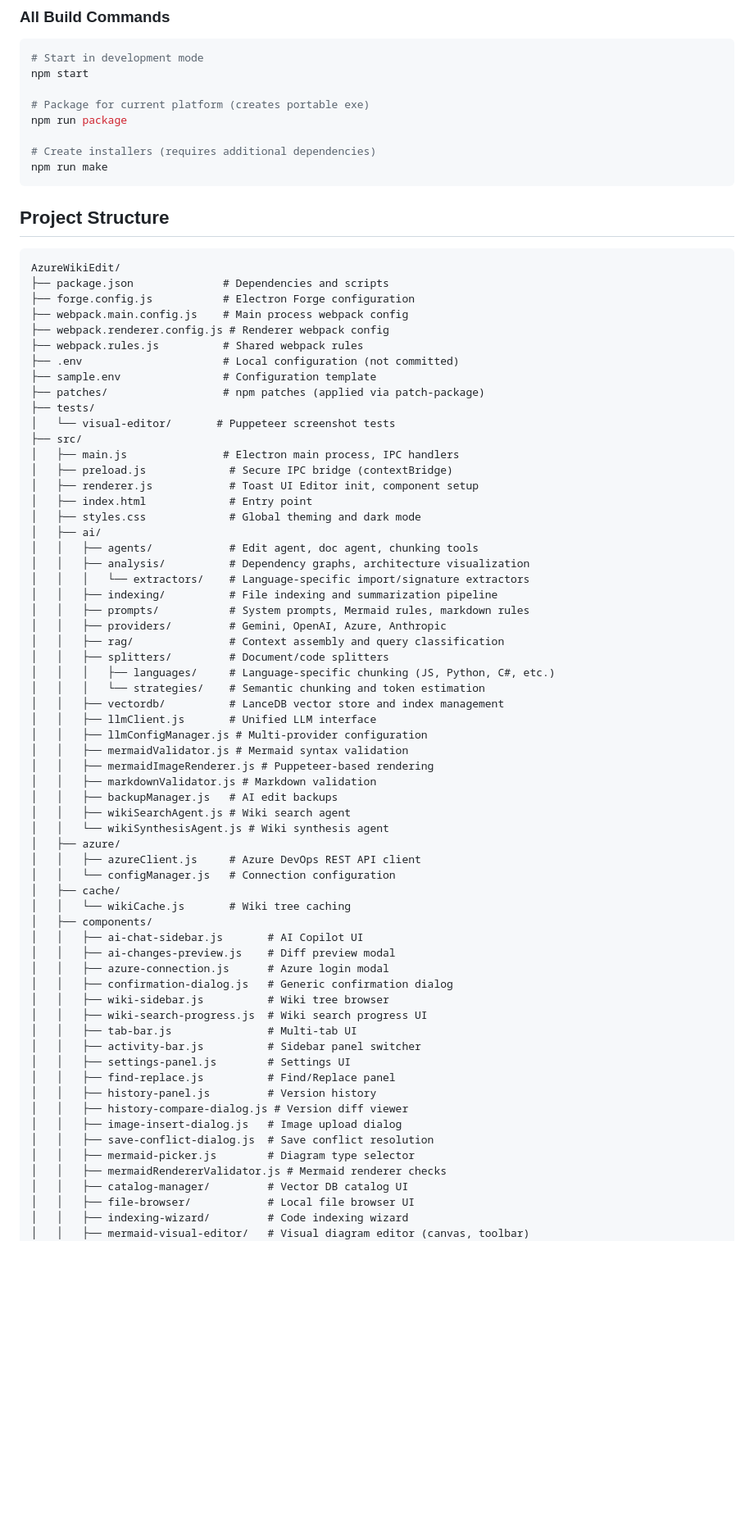
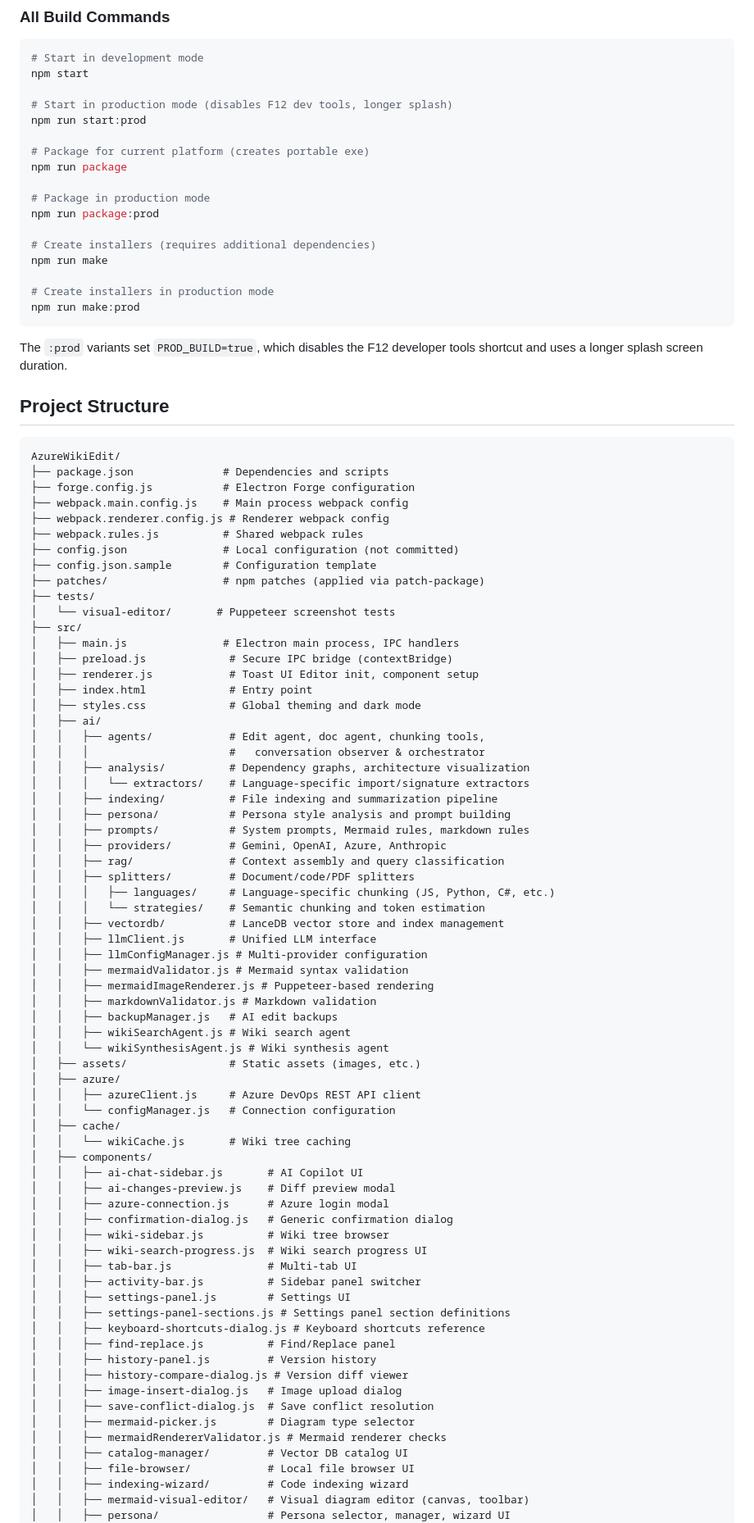
Before and after one commit to pmajor74/MDEditor_public, a Markdown page: README.md, the part around one of its changes. Shown at 82% size. GitHub-like rendering; blank space fills up the shorter version.

````diff
--- a/README.md
+++ b/README.md
@@ -301,12 +322,23 @@ Available tasks (run via `Ctrl+Shift+P` > `Tasks: Run Task`):
 # Start in development mode
 npm start
 
+# Start in production mode (disables F12 dev tools, longer splash)
+npm run start:prod
+
 # Package for current platform (creates portable exe)
 npm run package
 
+# Package in production mode
+npm run package:prod
+
 # Create installers (requires additional dependencies)
 npm run make
+
+# Create installers in production mode
+npm run make:prod
 ```
+
+The `:prod` variants set `PROD_BUILD=true`, which disables the F12 developer tools shortcut and uses a longer splash screen duration.
 
 ## Project Structure
 
@@ -317,8 +349,8 @@ AzureWikiEdit/
 ├── webpack.main.config.js    # Main process webpack config
 ├── webpack.renderer.config.js # Renderer webpack config
 ├── webpack.rules.js          # Shared webpack rules
-├── .env                      # Local configuration (not committed)
-├── sample.env                # Configuration template
+├── config.json               # Local configuration (not committed)
+├── config.json.sample        # Configuration template
 ├── patches/                  # npm patches (applied via patch-package)
 ├── tests/
 │   └── visual-editor/       # Puppeteer screenshot tests
@@ -329,14 +361,16 @@ AzureWikiEdit/
 │   ├── index.html             # Entry point
 │   ├── styles.css             # Global theming and dark mode
 │   ├── ai/
-│   │   ├── agents/            # Edit agent, doc agent, chunking tools
+│   │   ├── agents/            # Edit agent, doc agent, chunking tools,
+│   │   │                      #   conversation observer & orchestrator
 │   │   ├── analysis/          # Dependency graphs, architecture visualization
 │   │   │   └── extractors/    # Language-specific import/signature extractors
 │   │   ├── indexing/          # File indexing and summarization pipeline
+│   │   ├── persona/           # Persona style analysis and prompt building
 │   │   ├── prompts/           # System prompts, Mermaid rules, markdown rules
 │   │   ├── providers/         # Gemini, OpenAI, Azure, Anthropic
 │   │   ├── rag/               # Context assembly and query classification
-│   │   ├── splitters/         # Document/code splitters
+│   │   ├── splitters/         # Document/code/PDF splitters
 │   │   │   ├── languages/     # Language-specific chunking (JS, Python, C#, etc.)
 │   │   │   └── strategies/    # Semantic chunking and token estimation
 │   │   ├── vectordb/          # LanceDB vector store and index management
@@ -348,6 +382,7 @@ AzureWikiEdit/
 │   │   ├── backupManager.js   # AI edit backups
 │   │   ├── wikiSearchAgent.js # Wiki search agent
 │   │   └── wikiSynthesisAgent.js # Wiki synthesis agent
+│   ├── assets/                # Static assets (images, etc.)
 │   ├── azure/
 │   │   ├── azureClient.js     # Azure DevOps REST API client
 │   │   └── configManager.js   # Connection configuration
@@ -363,6 +398,8 @@ AzureWikiEdit/
 │   │   ├── tab-bar.js               # Multi-tab UI
 │   │   ├── activity-bar.js          # Sidebar panel switcher
 │   │   ├── settings-panel.js        # Settings UI
+│   │   ├── settings-panel-sections.js # Settings panel section definitions
+│   │   ├── keyboard-shortcuts-dialog.js # Keyboard shortcuts reference
 │   │   ├── find-replace.js          # Find/Replace panel
 │   │   ├── history-panel.js         # Version history
 │   │   ├── history-compare-dialog.js # Version diff viewer
@@ -374,4 +411,5 @@ AzureWikiEdit/
 │   │   ├── file-browser/            # Local file browser UI
 │   │   ├── indexing-wizard/         # Code indexing wizard
 │   │   ├── mermaid-visual-editor/   # Visual diagram editor (canvas, toolbar)
+│   │   ├── persona/                 # Persona selector, manager, wizard UI
 │   │   └── search-panel/            # File search UI
````
Also changed, not shown: other parts of README.md (+67 -37 lines).
